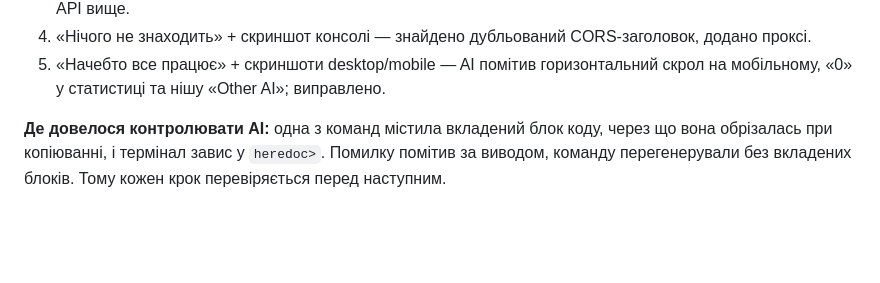
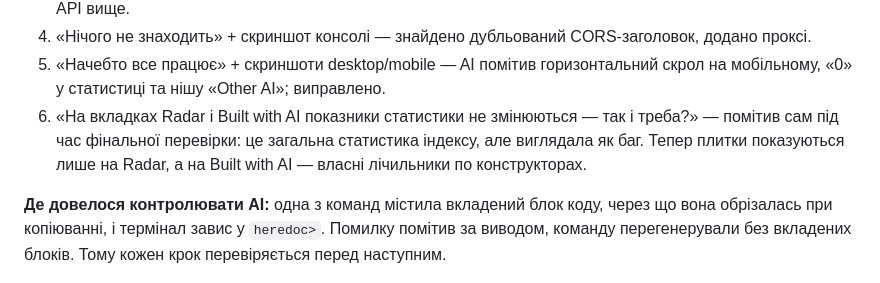
Before and after one commit to TheGander13/ai-launch-radar, a Markdown page: README.md, the part around the change. Rendered like a GitHub page; blank space fills up the shorter version.

Commit message:
README: add prompt about stats on tabs

```diff
--- a/README.md
+++ b/README.md
@@ -69,5 +69,6 @@
 3. «Ці спостереження, якщо вони на їхньому боці, треба розписати і вказати їм?» — так з'явився розділ про API вище.
 4. «Нічого не знаходить» + скриншот консолі — знайдено дубльований CORS-заголовок, додано проксі.
 5. «Начебто все працює» + скриншоти desktop/mobile — AI помітив горизонтальний скрол на мобільному, «0» у статистиці та нішу «Other AI»; виправлено.
+6. «На вкладках Radar і Built with AI показники статистики не змінюються — так і треба?» — помітив сам під час фінальної перевірки: це загальна статистика індексу, але виглядала як баг. Тепер плитки показуються лише на Radar, а на Built with AI — власні лічильники по конструкторах.
 
 **Де довелося контролювати AI:** одна з команд містила вкладений блок коду, через що вона обрізалась при копіюванні, і термінал завис у `heredoc>`. Помилку помітив за виводом, команду перегенерували без вкладених блоків. Тому кожен крок перевіряється перед наступним.
```
